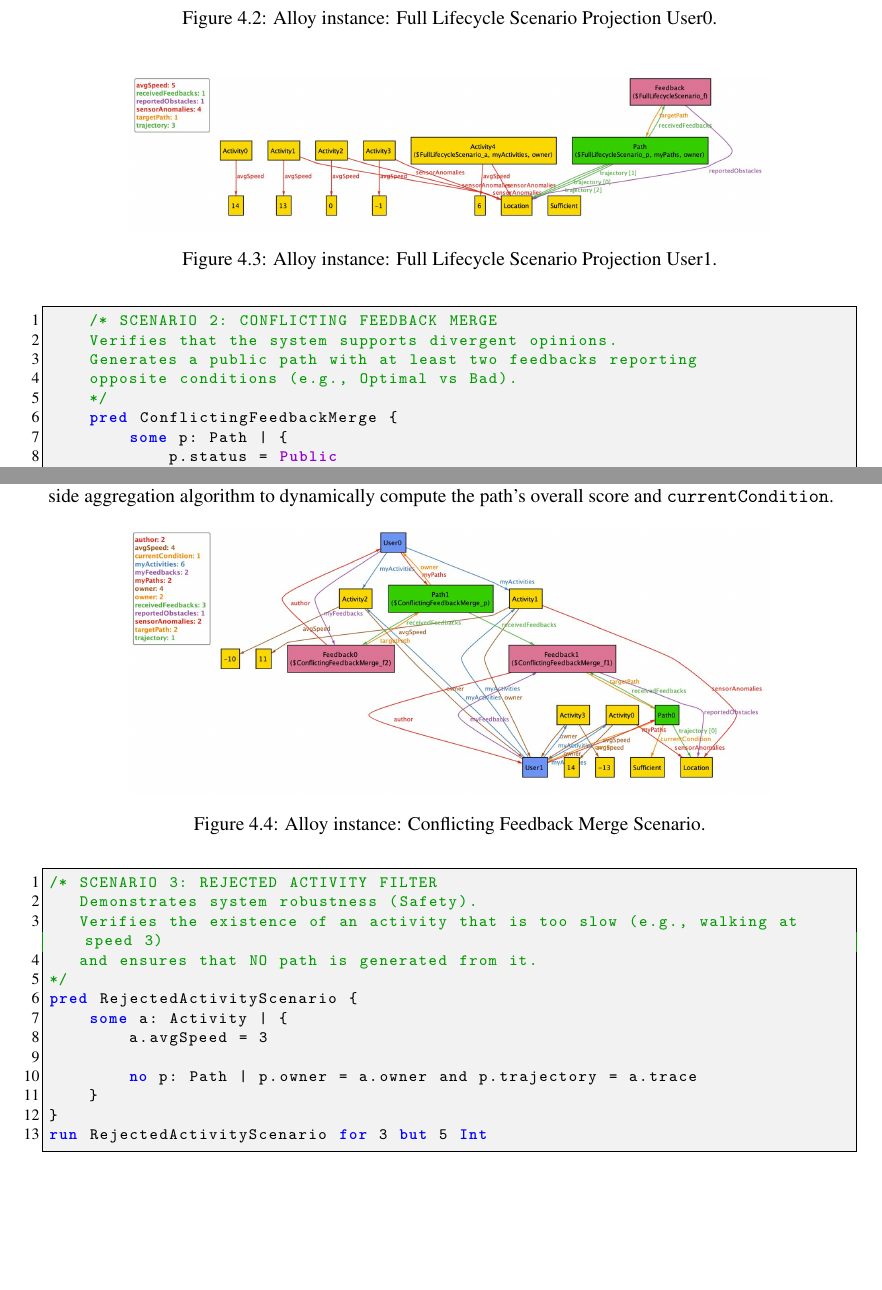
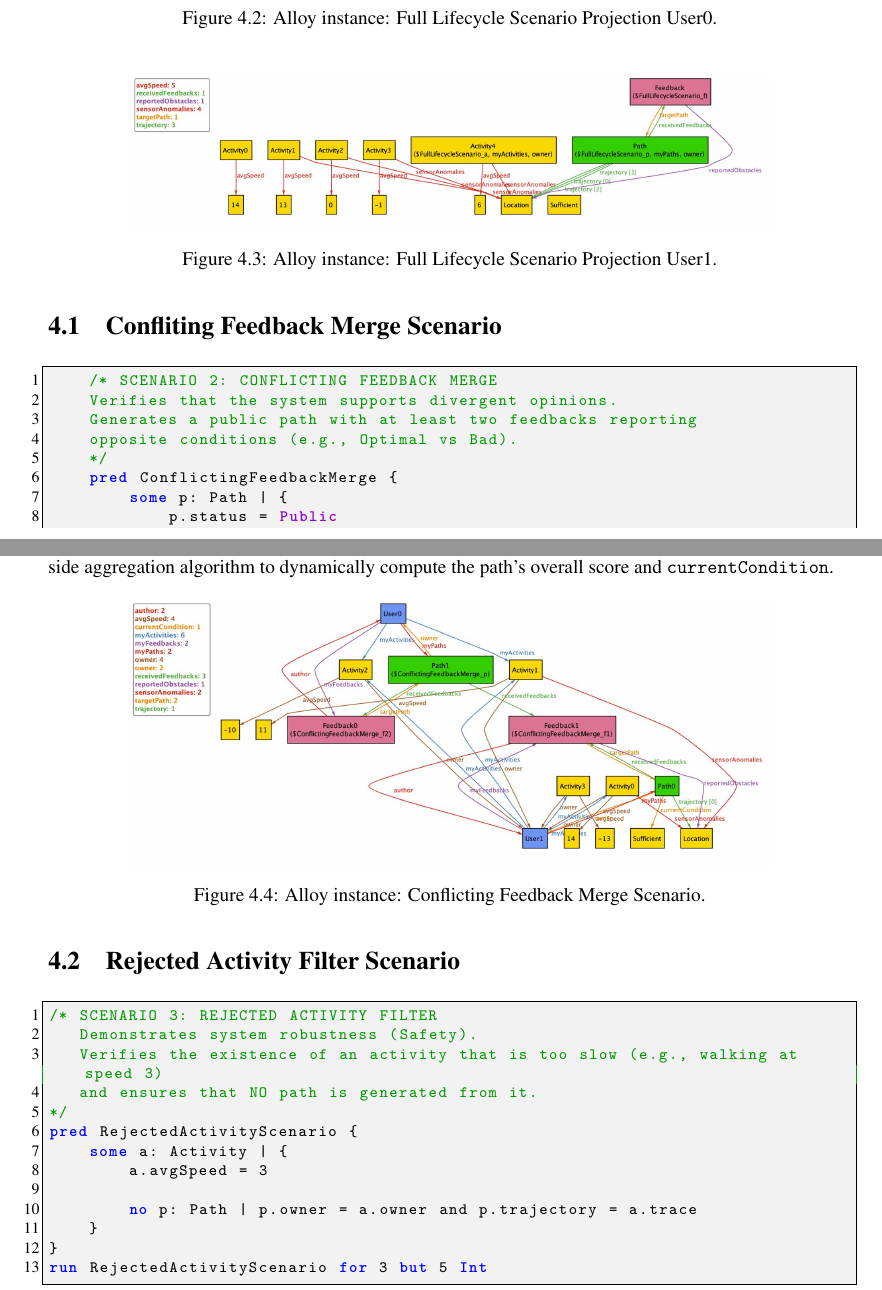
Before and after one commit to AlbertoSpezzapria/Best-Bike-Path, a LaTeX thesis (RASD/main.tex, which reads RASD/Files/4_alloy.tex): two parts of pages 56 and 57 of 59, joined at a grey line, cut so that both start at the same text, the shorter picture padded with empty space. Compiled offline with pdfLaTeX; a LaTeX package or settings file that is missing is left out.

Commit message:
add scenario titles

```diff
--- a/RASD/Files/4_alloy.tex
+++ b/RASD/Files/4_alloy.tex
@@ -184,6 +184,7 @@ run FullLifecycleScenario for 5 but 5 Int
     \label{fig:alloy_instance_1}
 \end{figure}
 
+\section{Confliting Feedback Merge Scenario}
 
 \begin{lstlisting}[language=Alloy, caption={Confliting Feedback Merge Scenario}, label={lst:alloy_model}]
     /* SCENARIO 2: CONFLICTING FEEDBACK MERGE
@@ -215,6 +216,8 @@ This scenario formally validates the structural prerequisites for the Data Mergi
     \label{fig:alloy_instance_4}
 \end{figure}
 
+\section{Rejected Activity Filter Scenario}
+
 \begin{lstlisting}[language=Alloy, caption={Rejected Activity Filter Scenario}, label={lst:alloy_model}]
 /* SCENARIO 3: REJECTED ACTIVITY FILTER
    Demonstrates system robustness (Safety).
```
Also changed, not shown: RASD/main.pdf, 6 other files.
